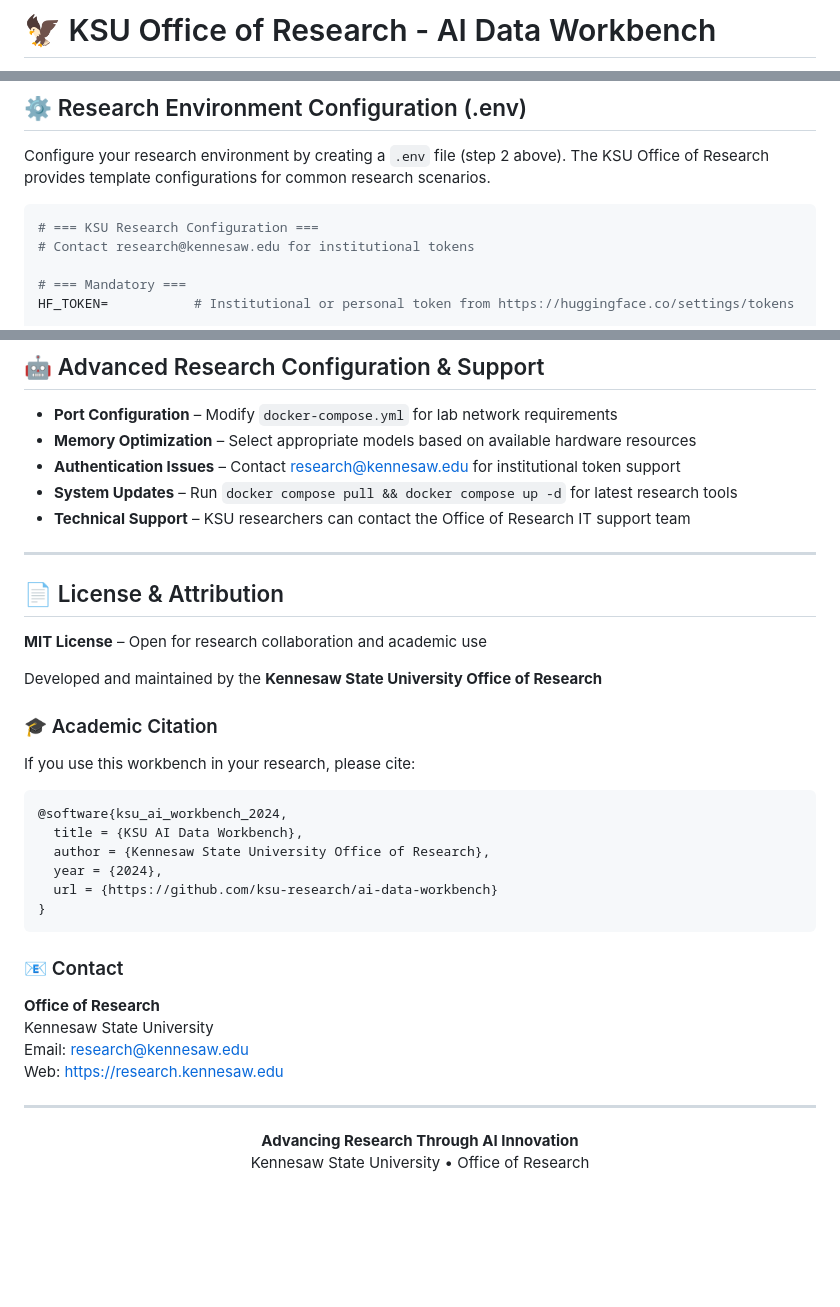
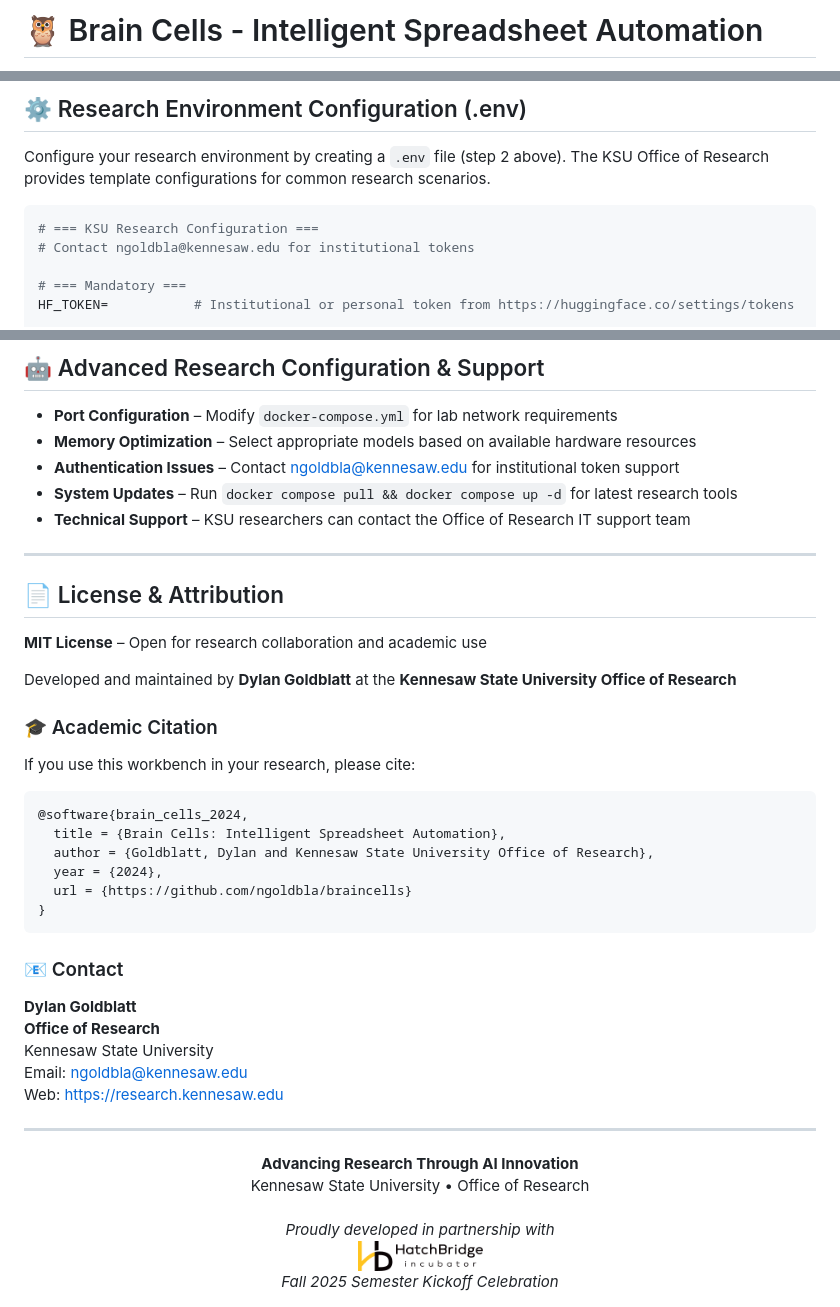
Before and after one commit to ngoldbla/braincells, a Markdown page: README.md, 3 parts joined by grey strips. Rendered like a GitHub page; pictures changed too: assets/branding/hatchbridge-logo.png (added); blank space fills up the shorter version.

````diff
--- a/README.md
+++ b/README.md
@@ -1,3 +1,3 @@
-# 🦅 KSU Office of Research - AI Data Workbench
+# 🦉 Brain Cells - Intelligent Spreadsheet Automation
 
 <div align="center">
@@ -79,7 +99,7 @@ Configure your research environment by creating a `.env` file (step 2 above). Th
 
 ```ini
 # === KSU Research Configuration ===
-# Contact research@kennesaw.edu for institutional tokens
+# Contact ngoldbla@kennesaw.edu for institutional tokens
 
 # === Mandatory ===
 HF_TOKEN=           # Institutional or personal token from https://huggingface.co/settings/tokens
@@ -170,7 +190,7 @@ curl -s http://localhost:11434/api/generate -d '{"model":"gpt-oss:20b","prompt":
 
 * **Port Configuration** – Modify `docker-compose.yml` for lab network requirements
 * **Memory Optimization** – Select appropriate models based on available hardware resources
-* **Authentication Issues** – Contact research@kennesaw.edu for institutional token support
+* **Authentication Issues** – Contact ngoldbla@kennesaw.edu for institutional token support
 * **System Updates** – Run `docker compose pull && docker compose up -d` for latest research tools
 * **Technical Support** – KSU researchers can contact the Office of Research IT support team
 
@@ -180,31 +200,38 @@ curl -s http://localhost:11434/api/generate -d '{"model":"gpt-oss:20b","prompt":
 
 **MIT License** – Open for research collaboration and academic use
 
-Developed and maintained by the **Kennesaw State University Office of Research**
+Developed and maintained by **Dylan Goldblatt** at the **Kennesaw State University Office of Research**
 
 ### 🎓 Academic Citation
 
 If you use this workbench in your research, please cite:
 
 ```bibtex
-@software{ksu_ai_workbench_2024,
-  title = {KSU AI Data Workbench},
-  author = {Kennesaw State University Office of Research},
+@software{brain_cells_2024,
+  title = {Brain Cells: Intelligent Spreadsheet Automation},
+  author = {Goldblatt, Dylan and Kennesaw State University Office of Research},
   year = {2024},
-  url = {https://github.com/ksu-research/ai-data-workbench}
+  url = {https://github.com/ngoldbla/braincells}
 }
 ```
 
 ### 📧 Contact
 
+**Dylan Goldblatt**
 **Office of Research**
 Kennesaw State University
-Email: research@kennesaw.edu
+Email: ngoldbla@kennesaw.edu
 Web: https://research.kennesaw.edu
 
 ---
 
 <div align="center">
   <strong>Advancing Research Through AI Innovation</strong><br>
-  Kennesaw State University • Office of Research
+  Kennesaw State University • Office of Research<br>
+  <br>
+  <em>Proudly developed in partnership with</em><br>
+  <a href="https://www.hatchbridge.com">
+    <img src="assets/branding/hatchbridge-logo.png" alt="HatchBridge Incubator" height="30" style="margin-top: 10px;">
+  </a><br>
+  <em>Fall 2025 Semester Kickoff Celebration</em>
 </div>
````
Also changed, not shown: other parts of README.md (+41 -21 lines), 13 other files.
